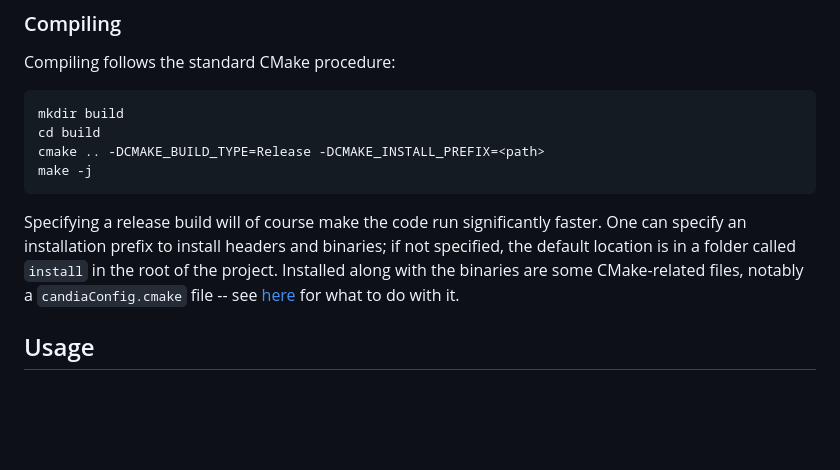
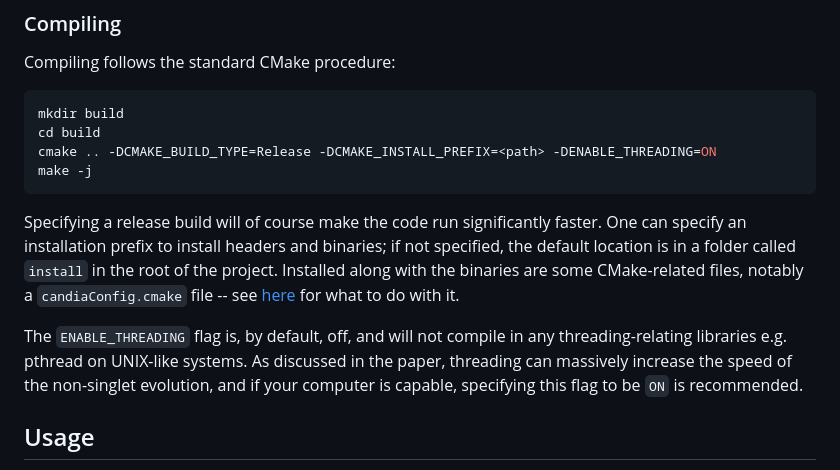
Before and after one commit to champso1/candia-v2, a Markdown page: README.md, the part around the change. Drawn GitHub-style; blank space fills up the shorter version.

Commit message:
edited readme to mention threading flag

````diff
--- a/README.md
+++ b/README.md
@@ -17,11 +17,13 @@ Compiling follows the standard CMake procedure:
 ```bash
 mkdir build
 cd build
-cmake .. -DCMAKE_BUILD_TYPE=Release -DCMAKE_INSTALL_PREFIX=<path>
+cmake .. -DCMAKE_BUILD_TYPE=Release -DCMAKE_INSTALL_PREFIX=<path> -DENABLE_THREADING=ON
 make -j
 ```
 
 Specifying a release build will of course make the code run significantly faster. One can specify an installation prefix to install headers and binaries; if not specified, the default location is in a folder called `install` in the root of the project. Installed along with the binaries are some CMake-related files, notably a `candiaConfig.cmake` file -- see [here](#usage-from-other-cmake-projects) for what to do with it.
+
+The `ENABLE_THREADING` flag is, by default, off, and will not compile in any threading-relating libraries e.g. pthread on UNIX-like systems. As discussed in the paper, threading can massively increase the speed of the non-singlet evolution, and if your computer is capable, specifying this flag to be `ON` is recommended.
 
 ## Usage
 
````
